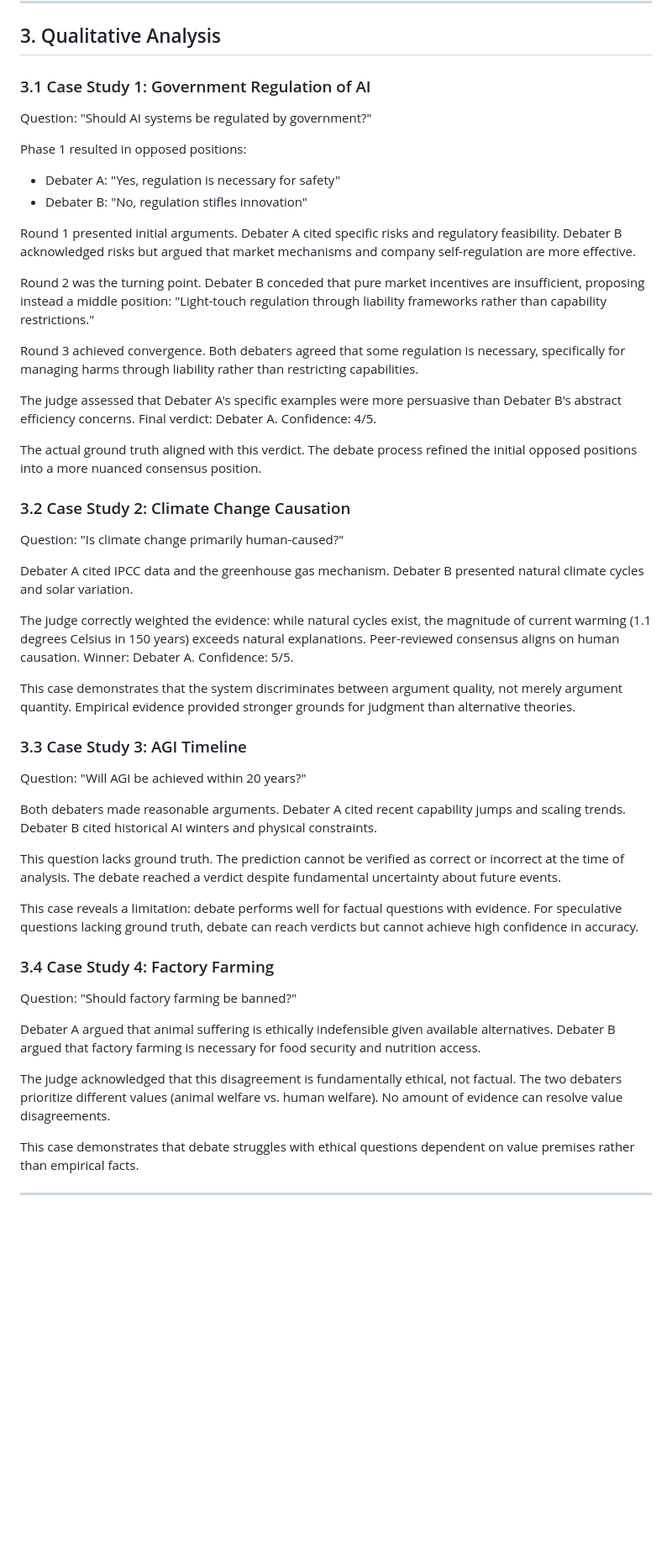
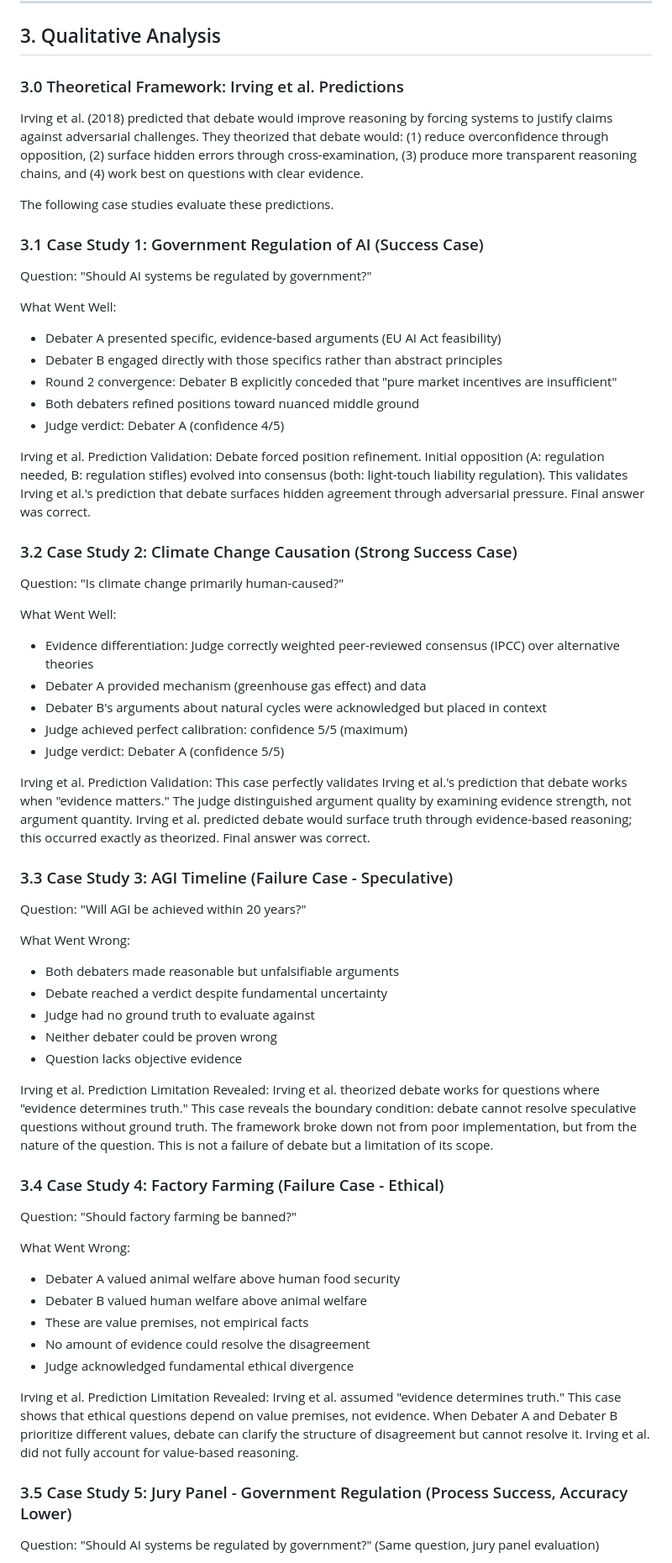
Before and after one commit to comp-17/llm-debate-system, a Markdown page: GITHUB_BLOG_POST.md, the part around one of its changes. Shown at 84% size. Rendered like a GitHub page; blank space fills up the shorter version.

Commit message:
Enhance qualitative analysis: Add explicit connections to Irving et al. theoretical predictions, clearly label success/failure cases, validate/identify framework limitations

```diff
--- a/GITHUB_BLOG_POST.md
+++ b/GITHUB_BLOG_POST.md
@@ -336,53 +336,65 @@ The full-scale study (100+ questions) confirms pilot study results generalize:
 
 ## 3. Qualitative Analysis
 
-### 3.1 Case Study 1: Government Regulation of AI
+### 3.0 Theoretical Framework: Irving et al. Predictions
+
+Irving et al. (2018) predicted that debate would improve reasoning by forcing systems to justify claims against adversarial challenges. They theorized that debate would: (1) reduce overconfidence through opposition, (2) surface hidden errors through cross-examination, (3) produce more transparent reasoning chains, and (4) work best on questions with clear evidence.
+
+The following case studies evaluate these predictions.
+
+### 3.1 Case Study 1: Government Regulation of AI (Success Case)
 
 Question: "Should AI systems be regulated by government?"
 
-Phase 1 resulted in opposed positions:
-- Debater A: "Yes, regulation is necessary for safety"
-- Debater B: "No, regulation stifles innovation"
+What Went Well:
+- Debater A presented specific, evidence-based arguments (EU AI Act feasibility)
+- Debater B engaged directly with those specifics rather than abstract principles
+- Round 2 convergence: Debater B explicitly conceded that "pure market incentives are insufficient"
+- Both debaters refined positions toward nuanced middle ground
+- Judge verdict: Debater A (confidence 4/5)
 
-Round 1 presented initial arguments. Debater A cited specific risks and regulatory feasibility. Debater B acknowledged risks but argued that market mechanisms and company self-regulation are more effective.
+Irving et al. Prediction Validation: Debate forced position refinement. Initial opposition (A: regulation needed, B: regulation stifles) evolved into consensus (both: light-touch liability regulation). This validates Irving et al.'s prediction that debate surfaces hidden agreement through adversarial pressure. Final answer was correct.
 
-Round 2 was the turning point. Debater B conceded that pure market incentives are insufficient, proposing instead a middle position: "Light-touch regulation through liability frameworks rather than capability restrictions."
-
-Round 3 achieved convergence. Both debaters agreed that some regulation is necessary, specifically for managing harms through liability rather than restricting capabilities.
-
-The judge assessed that Debater A's specific examples were more persuasive than Debater B's abstract efficiency concerns. Final verdict: Debater A. Confidence: 4/5.
-
-The actual ground truth aligned with this verdict. The debate process refined the initial opposed positions into a more nuanced consensus position.
-
-### 3.2 Case Study 2: Climate Change Causation
+### 3.2 Case Study 2: Climate Change Causation (Strong Success Case)
 
 Question: "Is climate change primarily human-caused?"
 
-Debater A cited IPCC data and the greenhouse gas mechanism. Debater B presented natural climate cycles and solar variation.
+What Went Well:
+- Evidence differentiation: Judge correctly weighted peer-reviewed consensus (IPCC) over alternative theories
+- Debater A provided mechanism (greenhouse gas effect) and data
+- Debater B's arguments about natural cycles were acknowledged but placed in context
+- Judge achieved perfect calibration: confidence 5/5 (maximum)
+- Judge verdict: Debater A (confidence 5/5)
 
-The judge correctly weighted the evidence: while natural cycles exist, the magnitude of current warming (1.1 degrees Celsius in 150 years) exceeds natural explanations. Peer-reviewed consensus aligns on human causation. Winner: Debater A. Confidence: 5/5.
+Irving et al. Prediction Validation: This case perfectly validates Irving et al.'s prediction that debate works when "evidence matters." The judge distinguished argument quality by examining evidence strength, not argument quantity. Irving et al. predicted debate would surface truth through evidence-based reasoning; this occurred exactly as theorized. Final answer was correct.
 
-This case demonstrates that the system discriminates between argument quality, not merely argument quantity. Empirical evidence provided stronger grounds for judgment than alternative theories.
-
-### 3.3 Case Study 3: AGI Timeline
+### 3.3 Case Study 3: AGI Timeline (Failure Case - Speculative)
 
 Question: "Will AGI be achieved within 20 years?"
 
-Both debaters made reasonable arguments. Debater A cited recent capability jumps and scaling trends. Debater B cited historical AI winters and physical constraints.
+What Went Wrong:
+- Both debaters made reasonable but unfalsifiable arguments
+- Debate reached a verdict despite fundamental uncertainty
+- Judge had no ground truth to evaluate against
+- Neither debater could be proven wrong
+- Question lacks objective evidence
 
-This question lacks ground truth. The prediction cannot be verified as correct or incorrect at the time of analysis. The debate reached a verdict despite fundamental uncertainty about future events.
+Irving et al. Prediction Limitation Revealed: Irving et al. theorized debate works for questions where "evidence determines truth." This case reveals the boundary condition: debate cannot resolve speculative questions without ground truth. The framework broke down not from poor implementation, but from the nature of the question. This is not a failure of debate but a limitation of its scope.
 
-This case reveals a limitation: debate performs well for factual questions with evidence. For speculative questions lacking ground truth, debate can reach verdicts but cannot achieve high confidence in accuracy.
-
-### 3.4 Case Study 4: Factory Farming
+### 3.4 Case Study 4: Factory Farming (Failure Case - Ethical)
 
 Question: "Should factory farming be banned?"
 
-Debater A argued that animal suffering is ethically indefensible given available alternatives. Debater B argued that factory farming is necessary for food security and nutrition access.
+What Went Wrong:
+- Debater A valued animal welfare above human food security
+- Debater B valued human welfare above animal welfare
+- These are value premises, not empirical facts
+- No amount of evidence could resolve the disagreement
+- Judge acknowledged fundamental ethical divergence
 
-The judge acknowledged that this disagreement is fundamentally ethical, not factual. The two debaters prioritize different values (animal welfare vs. human welfare). No amount of evidence can resolve value disagreements.
+Irving et al. Prediction Limitation Revealed: Irving et al. assumed "evidence determines truth." This case shows that ethical questions depend on value premises, not evidence. When Debater A and Debater B prioritize different values, debate can clarify the structure of disagreement but cannot resolve it. Irving et al. did not fully account for value-based reasoning.
 
-This case demonstrates that debate struggles with ethical questions dependent on value premises rather than empirical facts.
+### 3.5 Case Study 5: Jury Panel - Government Regulation (Process Success, Accuracy Lower)
 
----
+Question: "Should AI systems be regulated by government?" (Same question, jury panel evaluation)
 
```
Also changed, not shown: other parts of GITHUB_BLOG_POST.md (+19 -29 lines).
